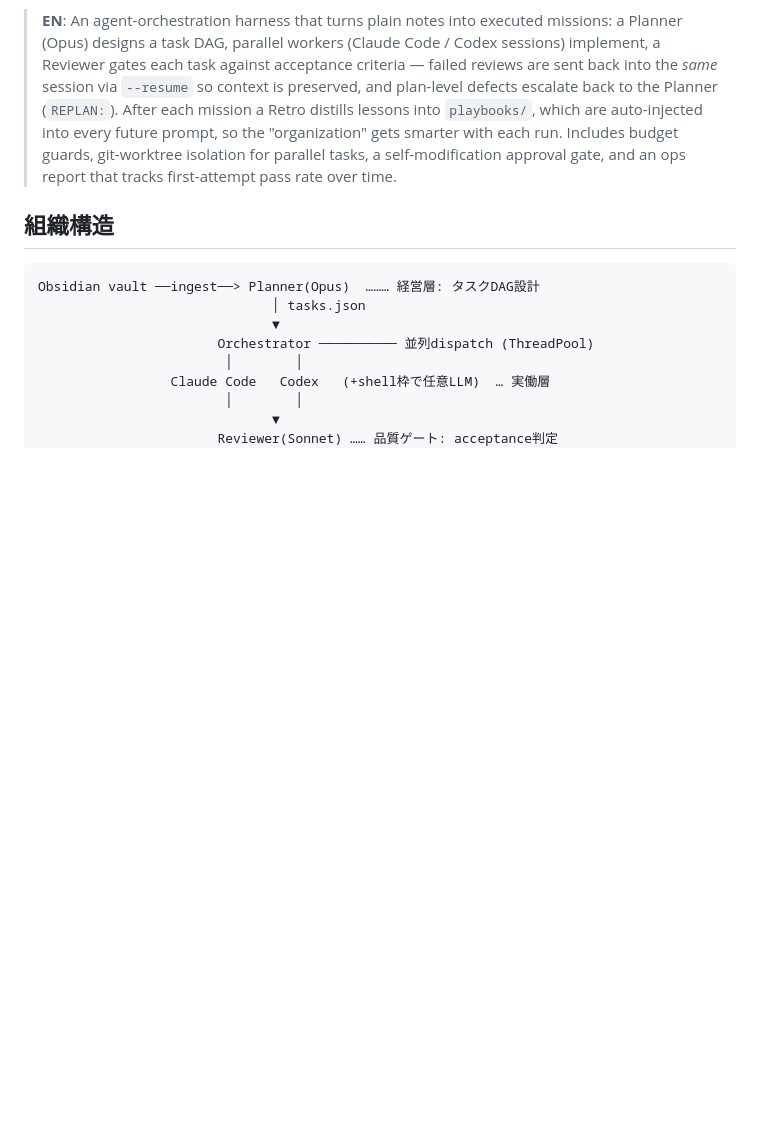
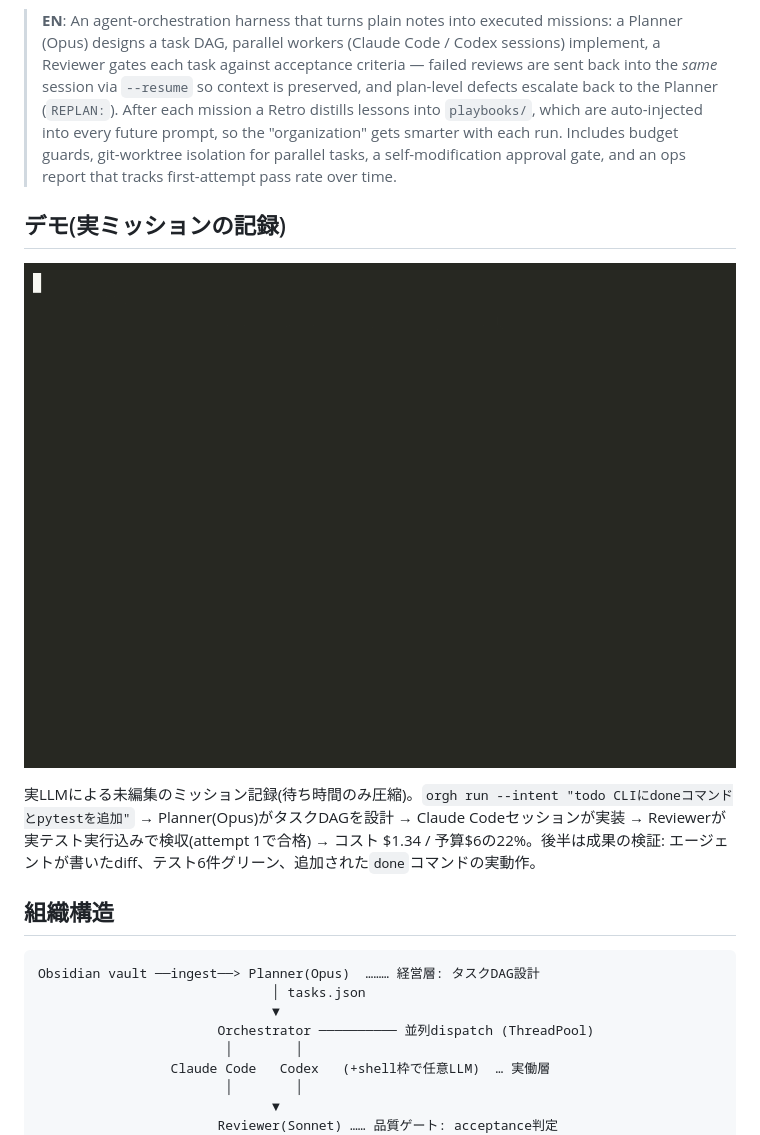
Before and after one commit to reirei0126/orgh, a Markdown page: README.md, the part around the change. GitHub-like rendering; pictures changed too: docs/demo.gif (added); blank space fills up the shorter version.

Commit message:
docs: 実ミッションのデモGIFを追加(planning→実装→レビュー合格→成果検証、$1.34)

```diff
--- a/README.md
+++ b/README.md
@@ -3,6 +3,12 @@
 Obsidian/メモ → 意図解釈 → 計画(DAG) → Claude Code / Codex セッション並列起動 → レビュー → 差し戻し改善ループ → 学習の蒸留、までを1コマンドで回す。
 
 > **EN**: An agent-orchestration harness that turns plain notes into executed missions: a Planner (Opus) designs a task DAG, parallel workers (Claude Code / Codex sessions) implement, a Reviewer gates each task against acceptance criteria — failed reviews are sent back into the *same* session via `--resume` so context is preserved, and plan-level defects escalate back to the Planner (`REPLAN:`). After each mission a Retro distills lessons into `playbooks/`, which are auto-injected into every future prompt, so the "organization" gets smarter with each run. Includes budget guards, git-worktree isolation for parallel tasks, a self-modification approval gate, and an ops report that tracks first-attempt pass rate over time.
+
+## デモ(実ミッションの記録)
+
+![orgh demo — real mission](docs/demo.gif)
+
+実LLMによる未編集のミッション記録(待ち時間のみ圧縮)。`orgh run --intent "todo CLIにdoneコマンドとpytestを追加"` → Planner(Opus)がタスクDAGを設計 → Claude Codeセッションが実装 → Reviewerが実テスト実行込みで検収(attempt 1で合格) → コスト $1.34 / 予算$6の22%。後半は成果の検証: エージェントが書いたdiff、テスト6件グリーン、追加された`done`コマンドの実動作。
 
 ## 組織構造
 
```
